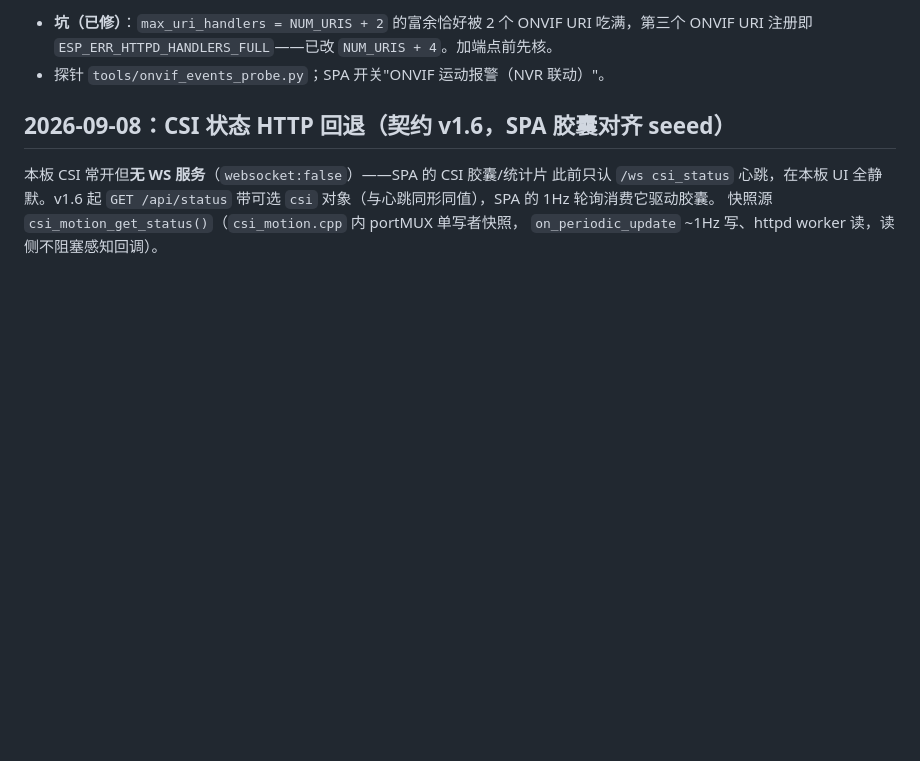
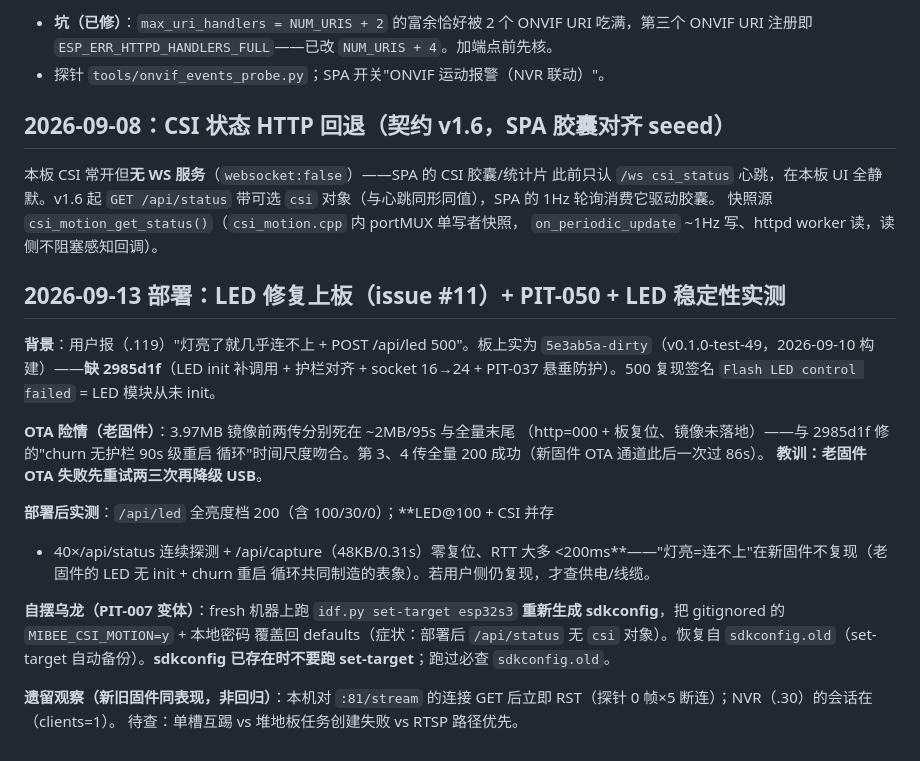
Before and after one commit to Mi-Bee-Studio/esp32s3-n16r8-cam, a Markdown page: AGENTS.md, the part around the change. Drawn GitHub-style; blank space fills up the shorter version.

Commit message:
docs(AGENTS): 2026-09-13 LED 修复上板记录（issue #11 闭环）+ OTA 重试教训 + set-target 覆写 sdkconfig 自救

```diff
--- a/AGENTS.md
+++ b/AGENTS.md
@@ -586,3 +586,30 @@ CSI 扇出点在 `csi_motion.cpp` 的 `on_motion_state_changed`（本板此前
 带可选 `csi` 对象（与心跳同形同值），SPA 的 1Hz 轮询消费它驱动胶囊。
 快照源 `csi_motion_get_status()`（`csi_motion.cpp` 内 portMUX 单写者快照，
 `on_periodic_update` ~1Hz 写、httpd worker 读，读侧不阻塞感知回调）。
+
+## 2026-09-13 部署：LED 修复上板（issue #11）+ PIT-050 + LED 稳定性实测
+
+**背景**：用户报（.119）"灯亮了就几乎连不上 + POST /api/led 500"。板上实为
+`5e3ab5a-dirty`（v0.1.0-test-49，2026-09-10 构建）——**缺 2985d1f**（LED init
+补调用 + 护栏对齐 + socket 16→24 + PIT-037 悬垂防护）。500 复现签名
+`Flash LED control failed` = LED 模块从未 init。
+
+**OTA 险情（老固件）**：3.97MB 镜像前两传分别死在 ~2MB/95s 与全量末尾
+（http=000 + 板复位、镜像未落地）——与 2985d1f 修的"churn 无护栏 90s 级重启
+循环"时间尺度吻合。第 3、4 传全量 200 成功（新固件 OTA 通道此后一次过 86s）。
+**教训：老固件 OTA 失败先重试两三次再降级 USB**。
+
+**部署后实测**：`/api/led` 全亮度档 200（含 100/30/0）；**LED@100 + CSI 并存
++ 40×/api/status 连续探测 + /api/capture（48KB/0.31s）零复位、RTT 大多
+<200ms**——"灯亮=连不上"在新固件不复现（老固件的 LED 无 init + churn 重启
+循环共同制造的表象）。若用户侧仍复现，才查供电/线缆。
+
+**自摆乌龙（PIT-007 变体）**：fresh 机器上跑 `idf.py set-target esp32s3`
+**重新生成 sdkconfig**，把 gitignored 的 `MIBEE_CSI_MOTION=y` + 本地密码
+覆盖回 defaults（症状：部署后 `/api/status` 无 `csi` 对象）。恢复自
+`sdkconfig.old`（set-target 自动备份）。**sdkconfig 已存在时不要跑
+set-target**；跑过必查 `sdkconfig.old`。
+
+**遗留观察（新旧固件同表现，非回归）**：本机对 `:81/stream` 的连接
+GET 后立即 RST（探针 0 帧×5 断连）；NVR（.30）的会话在（clients=1）。
+待查：单槽互踢 vs 堆地板任务创建失败 vs RTSP 路径优先。
```
